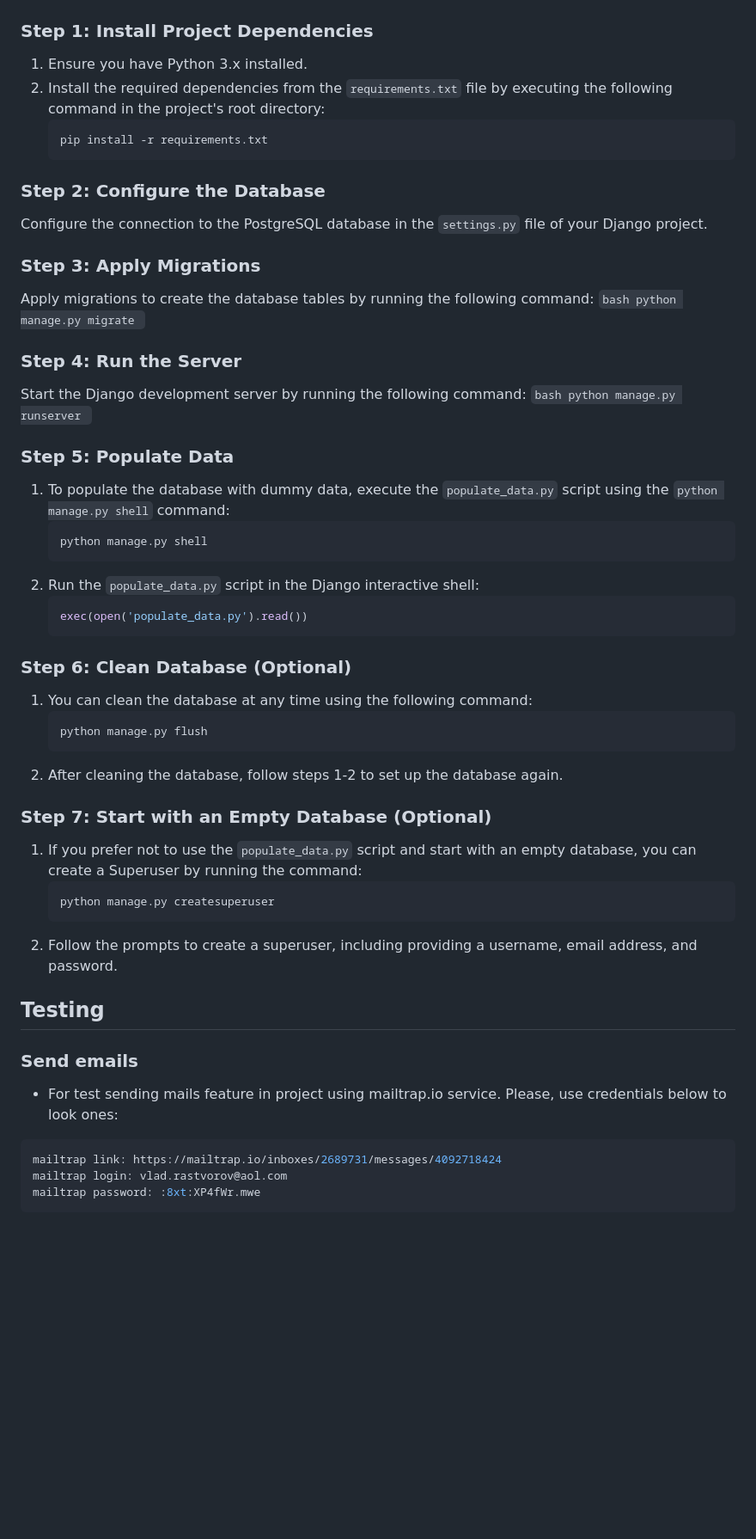
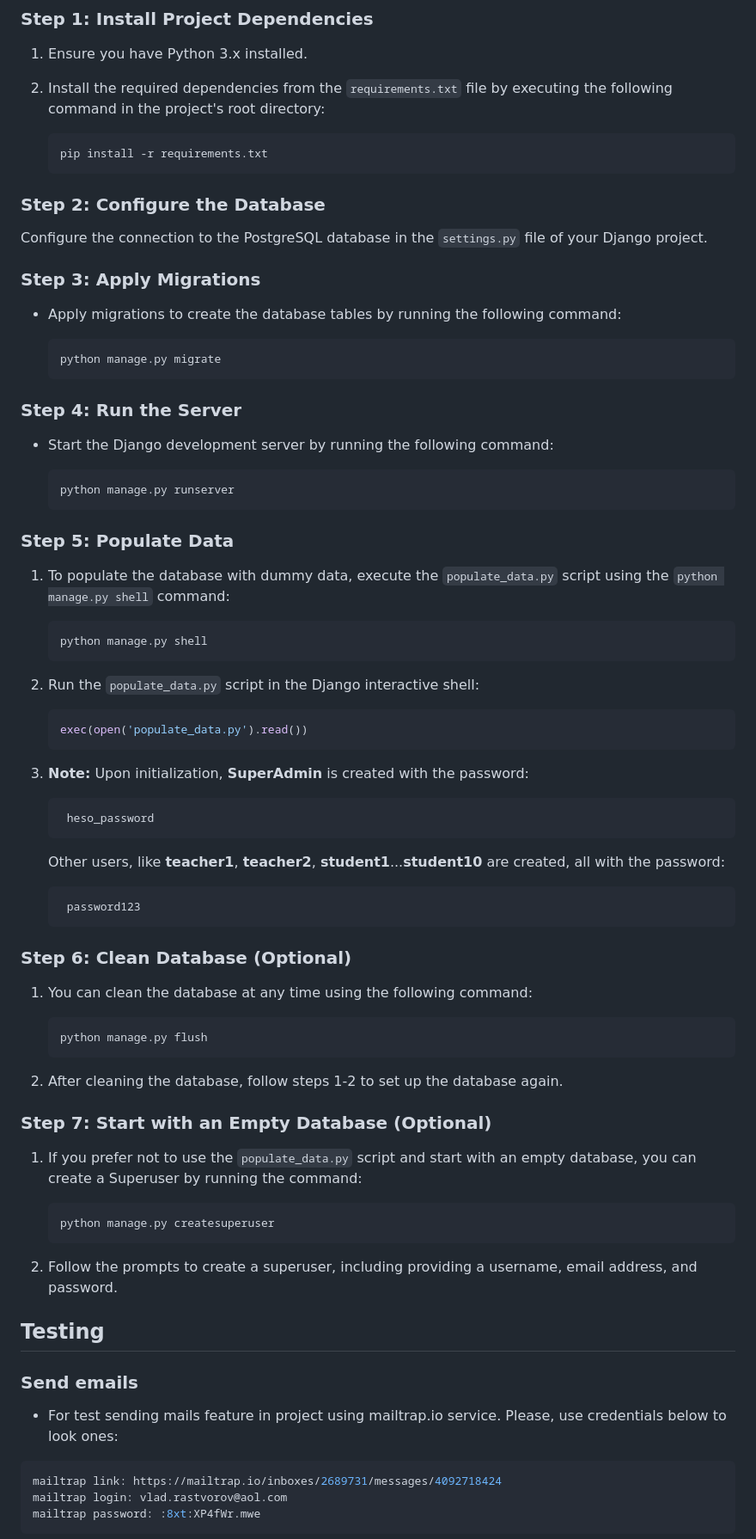
Before and after one commit to vladar21/heso, a Markdown page: README.md, the part around one of its changes. Shown at 86% size. Rendered like a GitHub page; blank space fills up the shorter version.

Commit message:
docs: update readme file, add description about fake users in populate date

````diff
--- a/README.md
+++ b/README.md
@@ -161,6 +160,7 @@ Each sprint in this schedule is a focused development cycle that addresses speci
 
 1. Ensure you have Python 3.x installed.
 2. Install the required dependencies from the `requirements.txt` file by executing the following command in the project's root directory:
+
     ```bash
     pip install -r requirements.txt
     ```
@@ -171,14 +171,16 @@ Configure the connection to the PostgreSQL database in the `settings.py` file of
 
 ### Step 3: Apply Migrations
 
-Apply migrations to create the database tables by running the following command:
+* Apply migrations to create the database tables by running the following command:
+
     ```bash
     python manage.py migrate
     ```
 
 ### Step 4: Run the Server
 
-Start the Django development server by running the following command:
+* Start the Django development server by running the following command:
+
     ```bash
     python manage.py runserver
     ```
@@ -186,27 +188,45 @@ Start the Django development server by running the following command:
 ### Step 5: Populate Data
 
 1. To populate the database with dummy data, execute the `populate_data.py` script using the `python manage.py shell` command:
+
     ```bash
     python manage.py shell
     ```
 2. Run the `populate_data.py` script in the Django interactive shell:
+
     ```python
     exec(open('populate_data.py').read())
     ```
+3. **Note:** Upon initialization, **SuperAdmin** is created with the password:
+
+    ```bash
+     heso_password
+    ```
+
+    Other users, like **teacher1**, **teacher2**, **student1**...**student10** are created, all with the password:
+
+    ```bash
+     password123
+    ```
+
 ### Step 6: Clean Database (Optional)
 
 1. You can clean the database at any time using the following command:
+
     ```bash
     python manage.py flush
     ```
+
 2. After cleaning the database, follow steps 1-2 to set up the database again.
 
 ### Step 7: Start with an Empty Database (Optional)
 
 1. If you prefer not to use the `populate_data.py` script and start with an empty database, you can create a Superuser by running the command:
+
     ```bash
     python manage.py createsuperuser
     ```
+
 2. Follow the prompts to create a superuser, including providing a username, email address, and password.
 
 
@@ -215,6 +235,7 @@ Start the Django development server by running the following command:
 ### Send emails
 
 - For test sending mails feature in project using mailtrap.io service. Please, use credentials below to look ones:
+
  ```bash
  mailtrap link: https://mailtrap.io/inboxes/2689731/messages/4092718424
  mailtrap login: vlad.rastvorov@aol.com
````
Also changed, not shown: other parts of README.md (+3 -4 lines).
